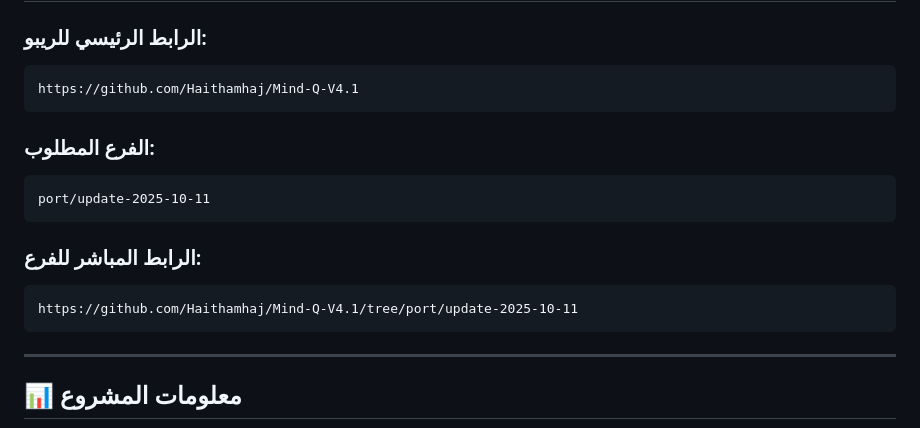
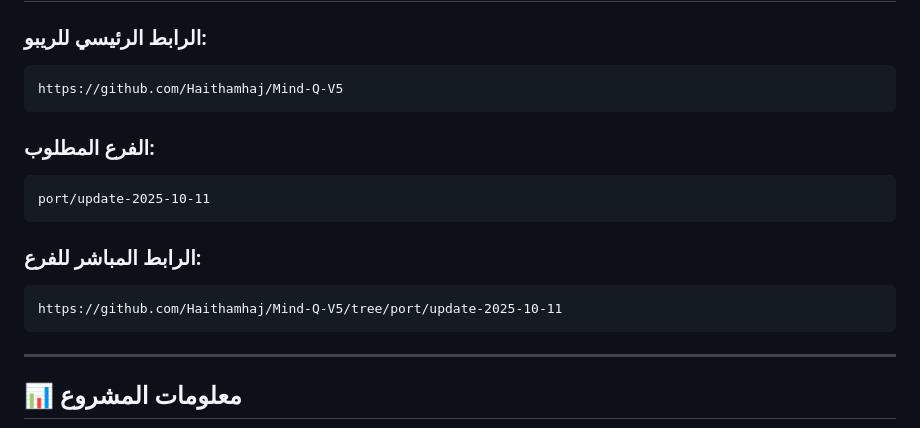
Before and after one commit to Haithamhaj/Mind-Q-V4.1, a Markdown page: REPLIT_INFO.md, the part around the change. Rendered like a GitHub page.

````diff
--- a/REPLIT_INFO.md
+++ b/REPLIT_INFO.md
@@ -4,7 +4,7 @@
 
 ### الرابط الرئيسي للريبو:
 ```
-https://github.com/Haithamhaj/Mind-Q-V4.1
+https://github.com/Haithamhaj/Mind-Q-V5
 ```
 
 ### الفرع المطلوب:
@@ -14,7 +14,7 @@ port/update-2025-10-11
 
 ### الرابط المباشر للفرع:
 ```
-https://github.com/Haithamhaj/Mind-Q-V4.1/tree/port/update-2025-10-11
+https://github.com/Haithamhaj/Mind-Q-V5/tree/port/update-2025-10-11
 ```
 
 ---
````
Also changed, not shown: README.md (+1 -1 lines), REPLIT_SETUP.md (+3 -3 lines).
